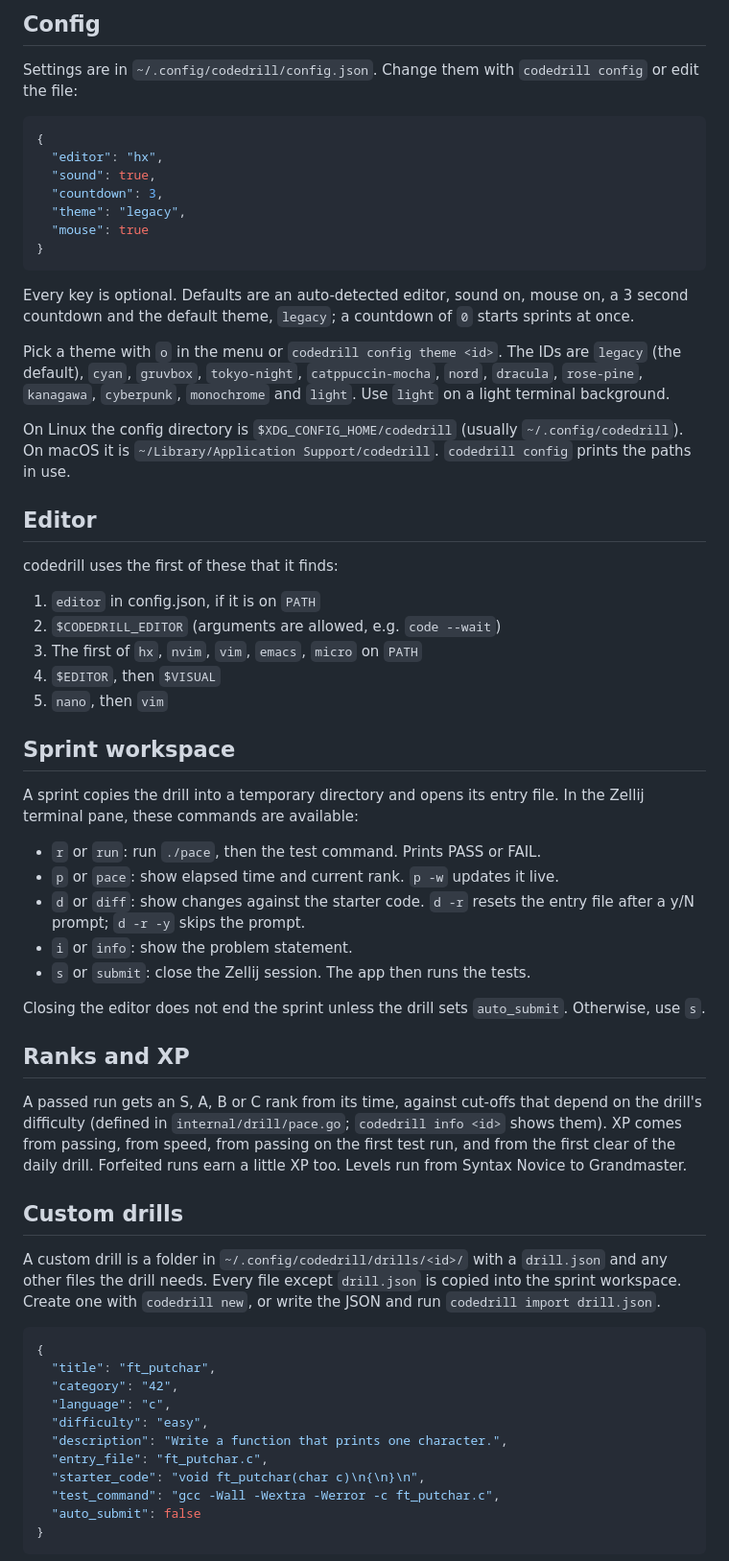
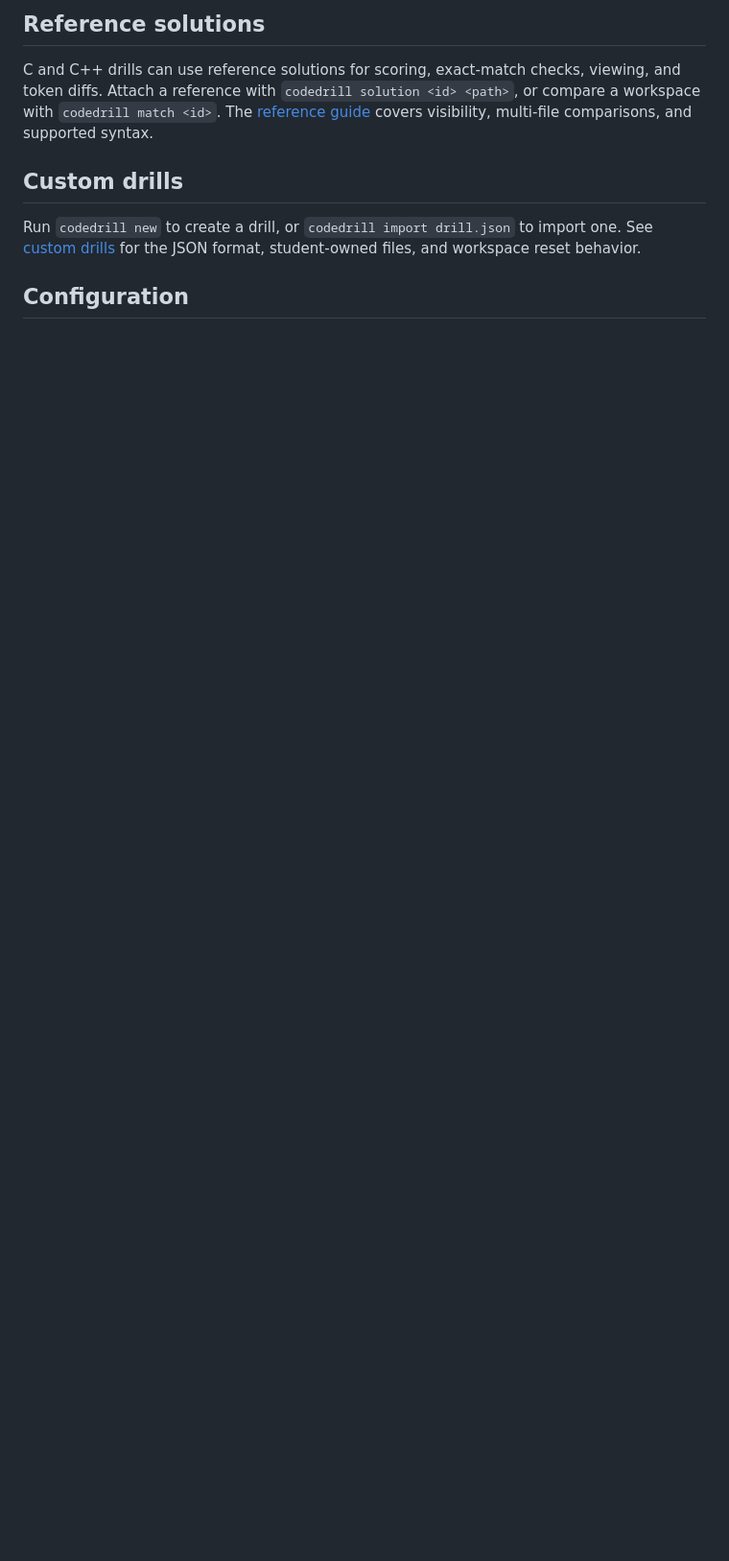
Before and after one commit to luvcie/codedrill, a Markdown page: README.md, the part around one of its changes. Shown at 96% size. Drawn GitHub-style; blank space fills up the shorter version.

````diff
--- a/README.md
+++ b/README.md
@@ -47,65 +54,11 @@ codedrill help
 
-## Config
+## Reference solutions
 
-Settings are in `~/.config/codedrill/config.json`. Change them with `codedrill config` or edit the file:
-
-```json
-{
-  "editor": "hx",
-  "sound": true,
-  "countdown": 3,
-  "theme": "legacy",
-  "mouse": true
-}
-```
-
-Every key is optional. Defaults are an auto-detected editor, sound on, mouse on, a 3 second countdown and the default theme, `legacy`; a countdown of `0` starts sprints at once.
-
-Pick a theme with `o` in the menu or `codedrill config theme <id>`. The IDs are `legacy` (the default), `cyan`, `gruvbox`, `tokyo-night`, `catppuccin-mocha`, `nord`, `dracula`, `rose-pine`, `kanagawa`, `cyberpunk`, `monochrome` and `light`. Use `light` on a light terminal background.
-
-On Linux the config directory is `$XDG_CONFIG_HOME/codedrill` (usually `~/.config/codedrill`). On macOS it is `~/Library/Application Support/codedrill`. `codedrill config` prints the paths in use.
-
-## Editor
-
-codedrill uses the first of these that it finds:
-
-1. `editor` in config.json, if it is on `PATH`
-2. `$CODEDRILL_EDITOR` (arguments are allowed, e.g. `code --wait`)
-3. The first of `hx`, `nvim`, `vim`, `emacs`, `micro` on `PATH`
-4. `$EDITOR`, then `$VISUAL`
-5. `nano`, then `vim`
-
-## Sprint workspace
-
-A sprint copies the drill into a temporary directory and opens its entry file. In the Zellij terminal pane, these commands are available:
-
-- `r` or `run`: run `./pace`, then the test command. Prints PASS or FAIL.
-- `p` or `pace`: show elapsed time and current rank. `p -w` updates it live.
-- `d` or `diff`: show changes against the starter code. `d -r` resets the entry file after a y/N prompt; `d -r -y` skips the prompt.
-- `i` or `info`: show the problem statement.
-- `s` or `submit`: close the Zellij session. The app then runs the tests.
-
-Closing the editor does not end the sprint unless the drill sets `auto_submit`. Otherwise, use `s`.
-
-## Ranks and XP
-
-A passed run gets an S, A, B or C rank from its time, against cut-offs that depend on the drill's difficulty (defined in `internal/drill/pace.go`; `codedrill info <id>` shows them). XP comes from passing, from speed, from passing on the first test run, and from the first clear of the daily drill. Forfeited runs earn a little XP too. Levels run from Syntax Novice to Grandmaster.
+C and C++ drills can use reference solutions for scoring, exact-match checks, viewing, and token diffs. Attach a reference with `codedrill solution <id> <path>`, or compare a workspace with `codedrill match <id>`. The [reference guide](docs/reference.md) covers visibility, multi-file comparisons, and supported syntax.
 
 ## Custom drills
 
-A custom drill is a folder in `~/.config/codedrill/drills/<id>/` with a `drill.json` and any other files the drill needs. Every file except `drill.json` is copied into the sprint workspace. Create one with `codedrill new`, or write the JSON and run `codedrill import drill.json`.
+Run `codedrill new` to create a drill, or `codedrill import drill.json` to import one. See [custom drills](docs/custom-drills.md) for the JSON format, student-owned files, and workspace reset behavior.
 
-```json
-{
-  "title": "ft_putchar",
-  "category": "42",
-  "language": "c",
-  "difficulty": "easy",
-  "description": "Write a function that prints one character.",
-  "entry_file": "ft_putchar.c",
-  "starter_code": "void ft_putchar(char c)\n{\n}\n",
-  "test_command": "gcc -Wall -Wextra -Werror -c ft_putchar.c",
-  "auto_submit": false
-}
-```
+## Configuration
 
````
Also changed, not shown: other parts of README.md (+40 -63 lines), docs/commands.md (added, +81 -0 lines), docs/configuration.md (added, +32 -0 lines), docs/custom-drills.md (added, +33 -0 lines), docs/reference.md (added, +25 -0 lines), docs/images/codedrill.gif (added), 1 other file.
